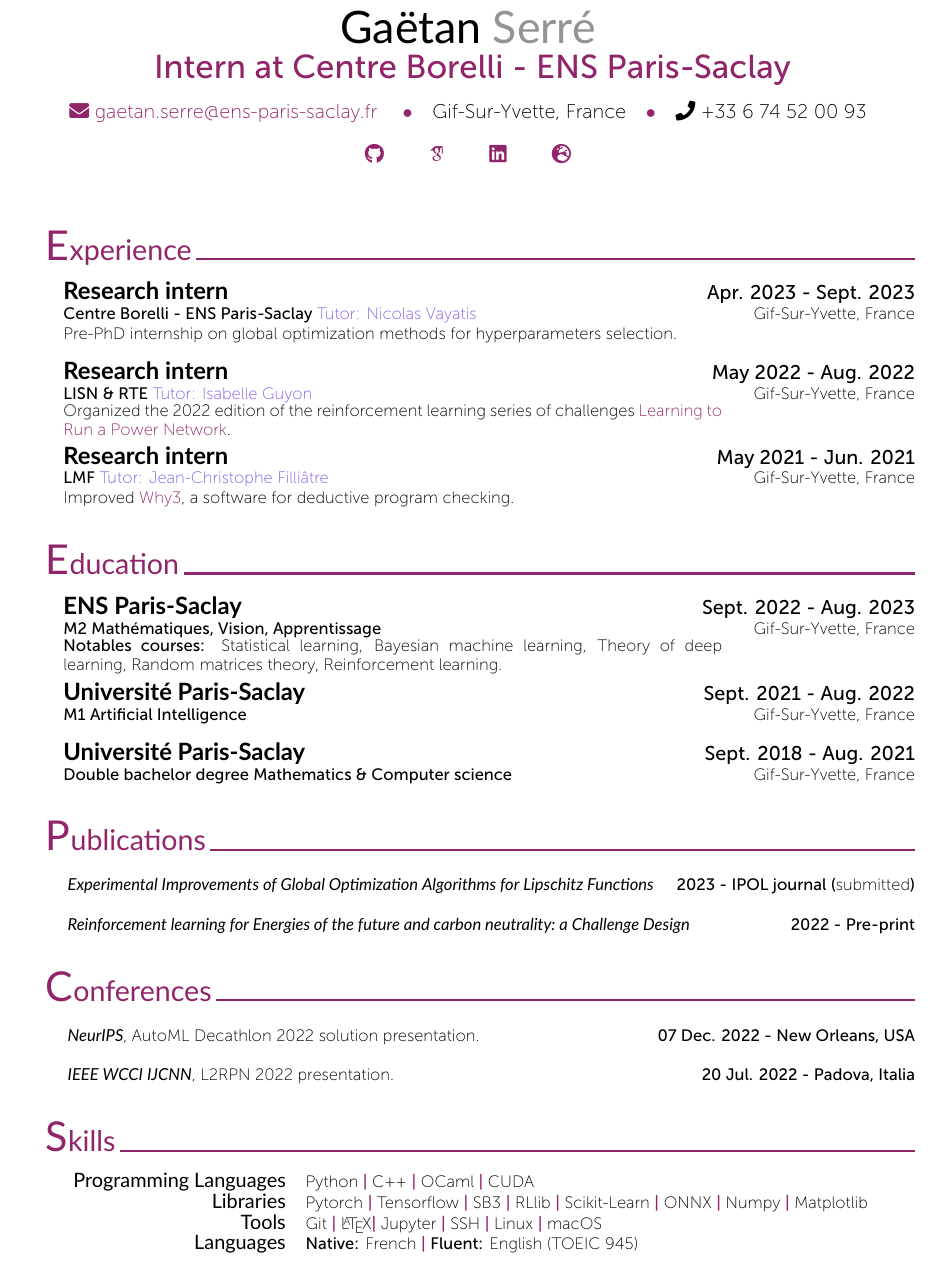
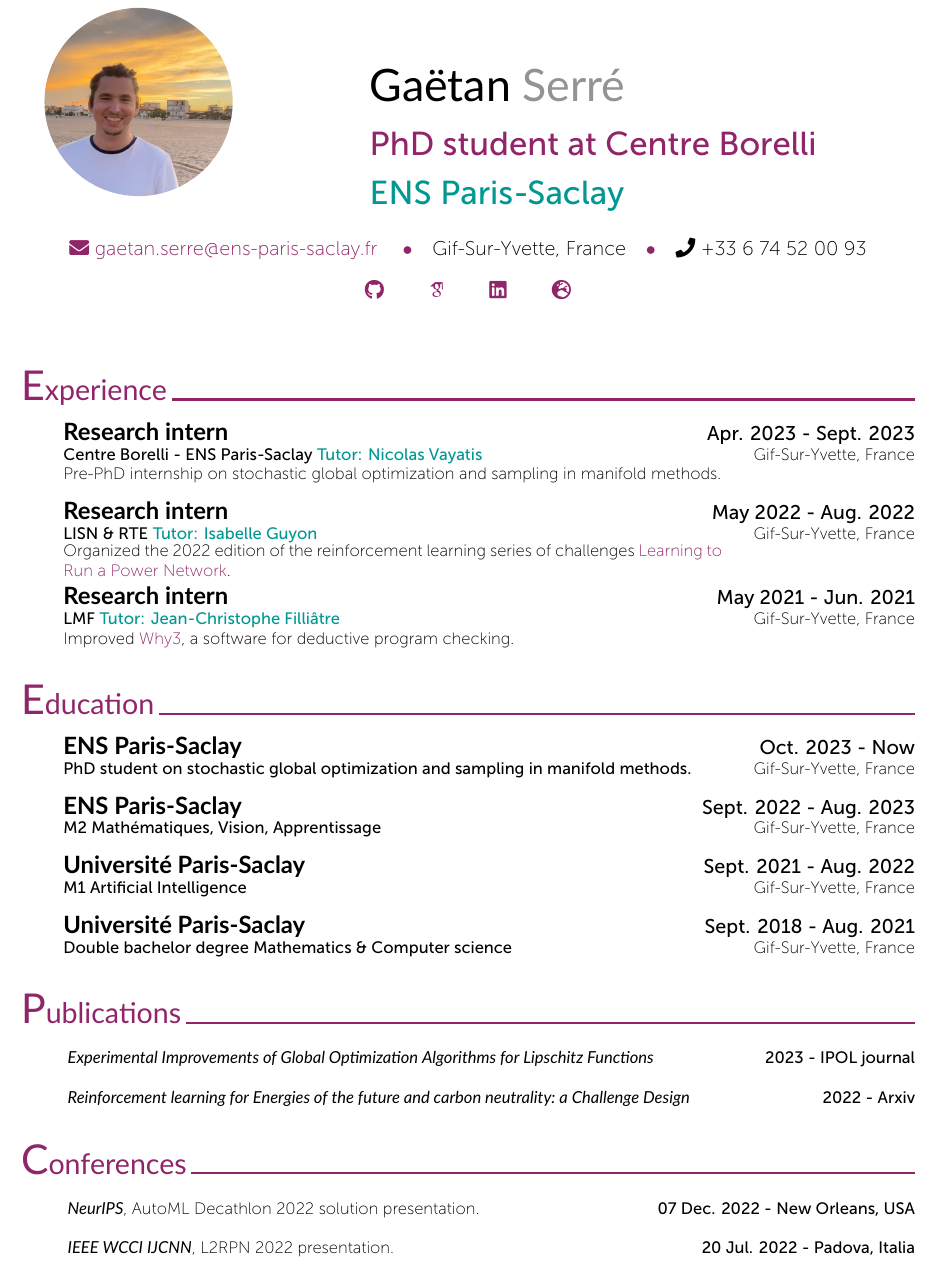
Before and after one commit to gaetanserre/gaetanserre.github.io, a LaTeX CV (assets/CV/CV.tex): part of the page, cut so that both start at the same text. The pictures show the PDF file assets/CV/CV.pdf that the author committed with the source.

Commit message:
CV Update

```diff
--- a/assets/CV/CV.tex
+++ b/assets/CV/CV.tex
@@ -25,7 +26,7 @@
 	%---------------------------------------------------------------------------------------
 	%	Title + Contact
 	%----------------------------------------------------------------------------------------
-	\cvtitle{{ Intern at Centre Borelli - ENS Paris-Saclay}}
+	\cvtitle{PhD student at Centre Borelli}{ENS Paris-Saclay}
 	%---------------------------------------------------------------------------------------
 	%	Summary / Objectives
 	%----------------------------------------------------------------------------------------
@@ -40,13 +41,13 @@
 	%----------------------------------------------------------------------------------------
 	%\cvSection{Experience (Research \& Industry)}
 	\cvSection{Experience}
-    \CVBlockWithTimeIntern{Research intern}{Apr. 2023 - Sept. 2023}{Centre Borelli - ENS Paris-Saclay}{Tutor: Nicolas Vayatis}{Gif-Sur-Yvette, France}
-	{Pre-PhD internship on global optimization methods for hyperparameters selection.}
+    \CVBlockWithTimeIntern{Research intern}{Apr. 2023 - Sept. 2023}{Centre Borelli - ENS Paris-Saclay}{\bf Tutor: Nicolas Vayatis}{Gif-Sur-Yvette, France}
+	{Pre-PhD internship on stochastic global optimization and sampling in manifold methods.}
 	\CVBlockWithTimeIntern{Research intern}{May 2022 - Aug. 2022}{LISN \&
-	RTE}{Tutor: Isabelle Guyon}{Gif-Sur-Yvette, France}
+	RTE}{\bf Tutor: Isabelle Guyon}{Gif-Sur-Yvette, France}
 	{Organized the 2022 edition of the reinforcement learning series of challenges
 	   \href{https://l2rpn.chalearn.org/}{Learning to Run a Power Network}.}
-    \CVBlockWithTimeIntern{Research intern}{May 2021 - Jun. 2021}{LMF}{Tutor: Jean-Christophe Filliâtre}{Gif-Sur-Yvette,
+    \CVBlockWithTimeIntern{Research intern}{May 2021 - Jun. 2021}{LMF}{\bf Tutor: Jean-Christophe Filliâtre}{Gif-Sur-Yvette,
 	France}
 	{Improved \href{https://why3.lri.fr/}{Why3}, a software for
 	deductive program checking.}
@@ -56,10 +57,11 @@
 	%	Education
 	%----------------------------------------------------------------------------------------
 	\cvSection{Education}
+    \CVBlockWithTime{ENS Paris-Saclay}{Oct. 2023 - Now}
+    {PhD student on stochastic global optimization and sampling in manifold methods.}{Gif-Sur-Yvette, France}{}
 	\CVBlockWithTime{ENS Paris-Saclay}{Sept. 2022 - Aug. 2023}
 	{M2 Mathématiques, Vision, Apprentissage}{Gif-Sur-Yvette, France}
-	{{\bf Notables courses:} Statistical learning, Bayesian machine learning, Theory of deep learning,
-	Random matrices theory, Reinforcement learning.}
+	{}
 	\CVBlockWithTime{Université Paris-Saclay}{Sept. 2021 - Aug. 2022}
 	{M1 Artificial Intelligence}{Gif-Sur-Yvette, France}
 	{}
@@ -72,8 +74,8 @@
 	%	Publications
 	%----------------------------------------------------------------------------------------
 	\cvSection{Publications}
-	\CVBlockItWithTime{Experimental Improvements of Global Optimization Algorithms for Lipschitz Functions}{2023 - IPOL journal ({\it submitted}) }{}{}
-	\CVBlockItWithTime{Reinforcement learning for Energies of the future and carbon neutrality: a Challenge Design}{2022 - Pre-print}{}{}
+	\CVBlockItWithTime{Experimental Improvements of Global Optimization Algorithms for Lipschitz Functions}{2023 - IPOL journal}{}{}
+	\CVBlockItWithTime{Reinforcement learning for Energies of the future and carbon neutrality: a Challenge Design}{2022 - Arxiv}{}{}
 
     %---------------------------------------------------------------------------------------
 	%	Conferences
@@ -88,19 +90,19 @@
 	%---------------------------------------------------------------------------------------
 	%	Skills
 	%----------------------------------------------------------------------------------------
-	\cvSection{Skills}
-	\tab \begin{tabular}{r p{0.7\textwidth}}
-		\texttt{\large Programming Languages} & Python \cvContactSep
-		C++ \cvContactSep OCaml \cvContactSep CUDA\\
-		\texttt{\large Libraries} & Pytorch \cvContactSep Tensorflow
-		\cvContactSep SB3 \cvContactSep RLlib \cvContactSep
-		Scikit-Learn \cvContactSep ONNX \cvContactSep Numpy \cvContactSep
-		Matplotlib\\
-		\texttt{\large Tools} & Git \cvContactSep \LaTeX \cvContactSep
-		Jupyter \cvContactSep SSH \cvContactSep Linux
-		\cvContactSep macOS\\
-		\texttt{\large Languages} & \textbf{Native:} French \cvContactSep \textbf{Fluent:} English (TOEIC 945)\\
-	\end{tabular}\\~\\
+	%\cvSection{Skills}
+	%\tab \begin{tabular}{r p{0.7\textwidth}}
+	%	\texttt{\large Programming Languages} & Python \cvContactSep
+	%	C++ \cvContactSep OCaml \cvContactSep CUDA\\
+	%	\texttt{\large Libraries} & Pytorch \cvContactSep Tensorflow
+	%	\cvContactSep SB3 \cvContactSep RLlib \cvContactSep
+	%	Scikit-Learn \cvContactSep ONNX \cvContactSep Numpy \cvContactSep
+	%	Matplotlib\\
+	%	\texttt{\large Tools} & Git \cvContactSep \LaTeX \cvContactSep
+	%	Jupyter \cvContactSep SSH \cvContactSep Linux
+	%	\cvContactSep macOS\\
+	%	\texttt{\large Languages} & \textbf{Native:} French \cvContactSep \textbf{Fluent:} English (TOEIC 945)\\
+	%\end{tabular}\\~\\
 
 	%---------------------------------------------------------------------------------------
 	%	Hobbies
```
Also changed, not shown: assets/CV/curriculum-vitae.sty (+26 -9 lines), assets/CV/CV.pdf, assets/CV/profile_picture.jpg (added), assets/CV/CV.tex (3 more changed lines).
